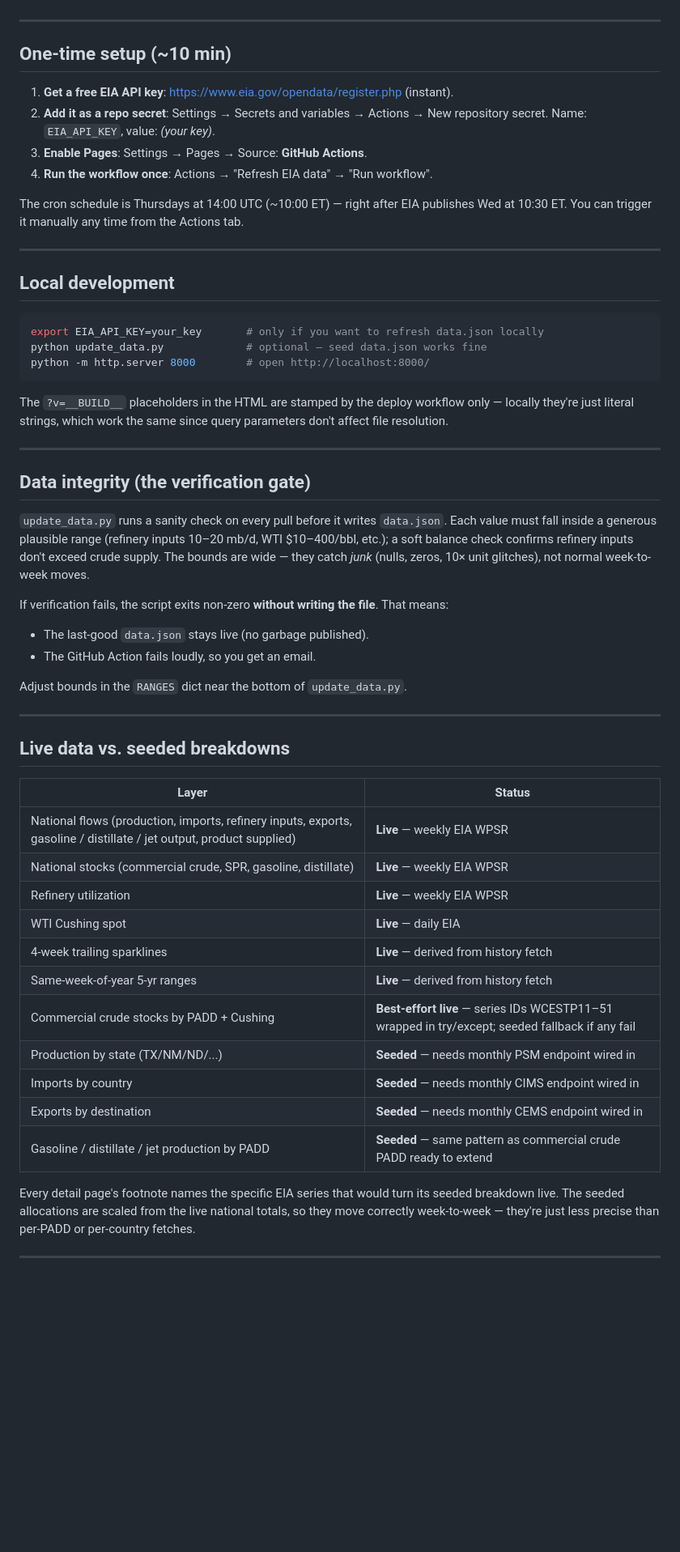
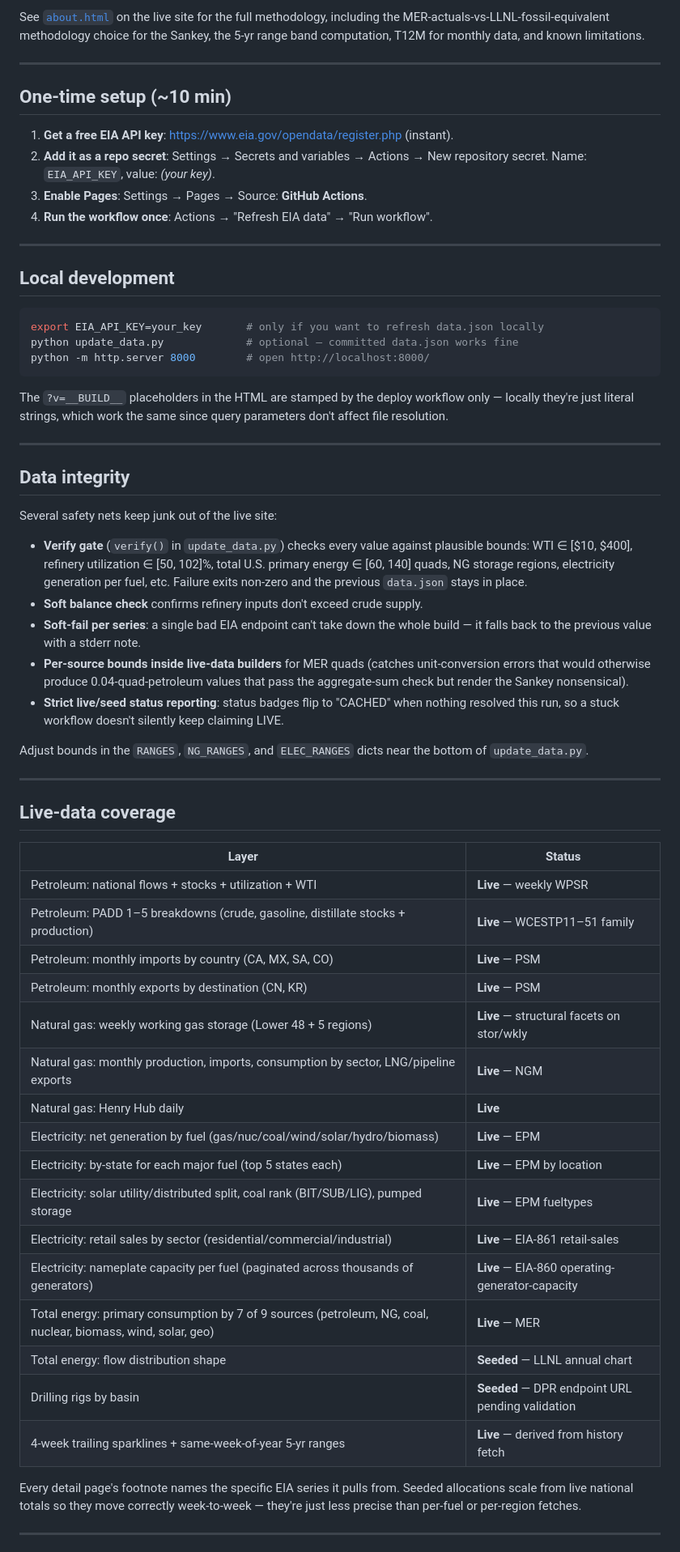
Before and after one commit to SecondOrderEdge/energy-mechanics, a Markdown page: README.md, the part around one of its changes. Shown at 81% size. Drawn GitHub-style; blank space fills up the shorter version.

````diff
--- a/README.md
+++ b/README.md
@@ -46,3 +69,7 @@ inspectable.
+See [`about.html`](https://secondorderedge.github.io/energy-mechanics/about.html) on the
+live site for the full methodology, including the MER-actuals-vs-LLNL-fossil-equivalent
+methodology choice for the Sankey, the 5-yr range band computation, T12M for monthly
+data, and known limitations.
 
 ---
 
@@ -54,60 +81,68 @@ inspectable.
 3. **Enable Pages**: Settings → Pages → Source: **GitHub Actions**.
 4. **Run the workflow once**: Actions → "Refresh EIA data" → "Run workflow".
 
-The cron schedule is Thursdays at 14:00 UTC (~10:00 ET) — right after EIA publishes Wed at
-10:30 ET. You can trigger it manually any time from the Actions tab.
-
 ---
 
 ## Local development
 
 ```bash
 export EIA_API_KEY=your_key       # only if you want to refresh data.json locally
-python update_data.py             # optional — seed data.json works fine
+python update_data.py             # optional — committed data.json works fine
 python -m http.server 8000        # open http://localhost:8000/
 ```
 
-The `?v=__BUILD__` placeholders in the HTML are stamped by the deploy workflow only — locally
-they're just literal strings, which work the same since query parameters don't affect file
-resolution.
+The `?v=__BUILD__` placeholders in the HTML are stamped by the deploy workflow only —
+locally they're just literal strings, which work the same since query parameters don't
+affect file resolution.
 
 ---
 
-## Data integrity (the verification gate)
+## Data integrity
 
-`update_data.py` runs a sanity check on every pull before it writes `data.json`. Each value
-must fall inside a generous plausible range (refinery inputs 10–20 mb/d, WTI $10–400/bbl,
-etc.); a soft balance check confirms refinery inputs don't exceed crude supply. The bounds
-are wide — they catch *junk* (nulls, zeros, 10× unit glitches), not normal week-to-week moves.
+Several safety nets keep junk out of the live site:
 
-If verification fails, the script exits non-zero **without writing the file**. That means:
+- **Verify gate** (`verify()` in `update_data.py`) checks every value against plausible
+  bounds: WTI ∈ [$10, $400], refinery utilization ∈ [50, 102]%, total U.S. primary energy
+  ∈ [60, 140] quads, NG storage regions, electricity generation per fuel, etc. Failure
+  exits non-zero and the previous `data.json` stays in place.
+- **Soft balance check** confirms refinery inputs don't exceed crude supply.
+- **Soft-fail per series**: a single bad EIA endpoint can't take down the whole build —
+  it falls back to the previous value with a stderr note.
+- **Per-source bounds inside live-data builders** for MER quads (catches unit-conversion
+  errors that would otherwise produce 0.04-quad-petroleum values that pass the
+  aggregate-sum check but render the Sankey nonsensical).
+- **Strict live/seed status reporting**: status badges flip to "CACHED" when nothing
+  resolved this run, so a stuck workflow doesn't silently keep claiming LIVE.
 
-- The last-good `data.json` stays live (no garbage published).
-- The GitHub Action fails loudly, so you get an email.
-
-Adjust bounds in the `RANGES` dict near the bottom of `update_data.py`.
+Adjust bounds in the `RANGES`, `NG_RANGES`, and `ELEC_RANGES` dicts near the bottom of
+`update_data.py`.
 
 ---
 
-## Live data vs. seeded breakdowns
+## Live-data coverage
 
 | Layer | Status |
 |---|---|
-| National flows (production, imports, refinery inputs, exports, gasoline / distillate / jet output, product supplied) | **Live** — weekly EIA WPSR |
-| National stocks (commercial crude, SPR, gasoline, distillate) | **Live** — weekly EIA WPSR |
-| Refinery utilization | **Live** — weekly EIA WPSR |
-| WTI Cushing spot | **Live** — daily EIA |
-| 4-week trailing sparklines | **Live** — derived from history fetch |
-| Same-week-of-year 5-yr ranges | **Live** — derived from history fetch |
-| Commercial crude stocks by PADD + Cushing | **Best-effort live** — series IDs WCESTP11–51 wrapped in try/except; seeded fallback if any fail |
-| Production by state (TX/NM/ND/...) | **Seeded** — needs monthly PSM endpoint wired in |
-| Imports by country | **Seeded** — needs monthly CIMS endpoint wired in |
-| Exports by destination | **Seeded** — needs monthly CEMS endpoint wired in |
-| Gasoline / distillate / jet production by PADD | **Seeded** — same pattern as commercial crude PADD ready to extend |
+| Petroleum: national flows + stocks + utilization + WTI | **Live** — weekly WPSR |
+| Petroleum: PADD 1–5 breakdowns (crude, gasoline, distillate stocks + production) | **Live** — WCESTP11–51 family |
+| Petroleum: monthly imports by country (CA, MX, SA, CO) | **Live** — PSM |
+| Petroleum: monthly exports by destination (CN, KR) | **Live** — PSM |
+| Natural gas: weekly working gas storage (Lower 48 + 5 regions) | **Live** — structural facets on stor/wkly |
+| Natural gas: monthly production, imports, consumption by sector, LNG/pipeline exports | **Live** — NGM |
+| Natural gas: Henry Hub daily | **Live** |
+| Electricity: net generation by fuel (gas/nuc/coal/wind/solar/hydro/biomass) | **Live** — EPM |
+| Electricity: by-state for each major fuel (top 5 states each) | **Live** — EPM by location |
+| Electricity: solar utility/distributed split, coal rank (BIT/SUB/LIG), pumped storage | **Live** — EPM fueltypes |
+| Electricity: retail sales by sector (residential/commercial/industrial) | **Live** — EIA-861 retail-sales |
+| Electricity: nameplate capacity per fuel (paginated across thousands of generators) | **Live** — EIA-860 operating-generator-capacity |
+| Total energy: primary consumption by 7 of 9 sources (petroleum, NG, coal, nuclear, biomass, wind, solar, geo) | **Live** — MER |
+| Total energy: flow distribution shape | **Seeded** — LLNL annual chart |
+| Drilling rigs by basin | **Seeded** — DPR endpoint URL pending validation |
+| 4-week trailing sparklines + same-week-of-year 5-yr ranges | **Live** — derived from history fetch |
 
-Every detail page's footnote names the specific EIA series that would turn its seeded
-breakdown live. The seeded allocations are scaled from the live national totals, so they
-move correctly week-to-week — they're just less precise than per-PADD or per-country fetches.
+Every detail page's footnote names the specific EIA series it pulls from. Seeded
+allocations scale from live national totals so they move correctly week-to-week —
+they're just less precise than per-fuel or per-region fetches.
 
 ---
 
````
Also changed, not shown: other parts of README.md (+75 -51 lines).
